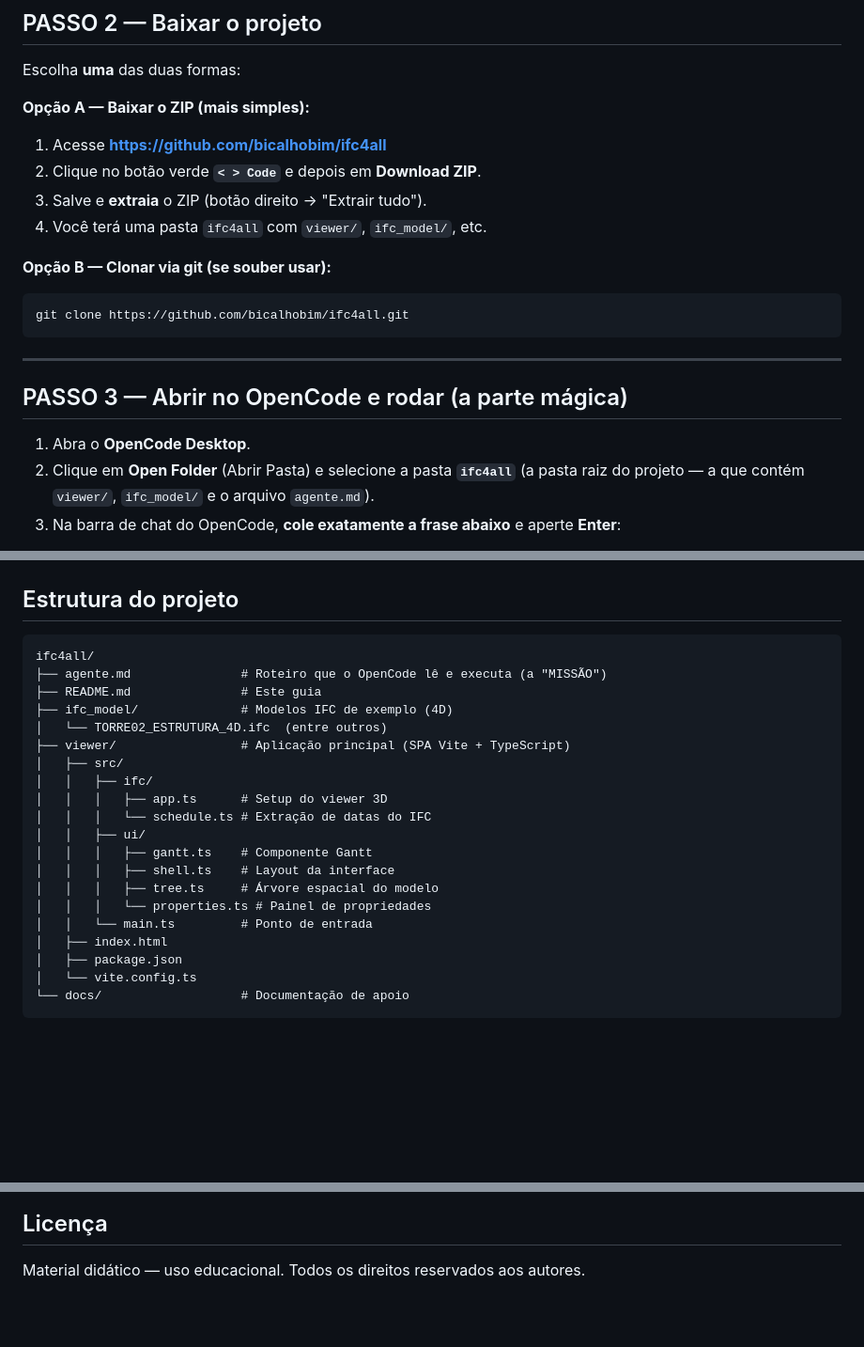
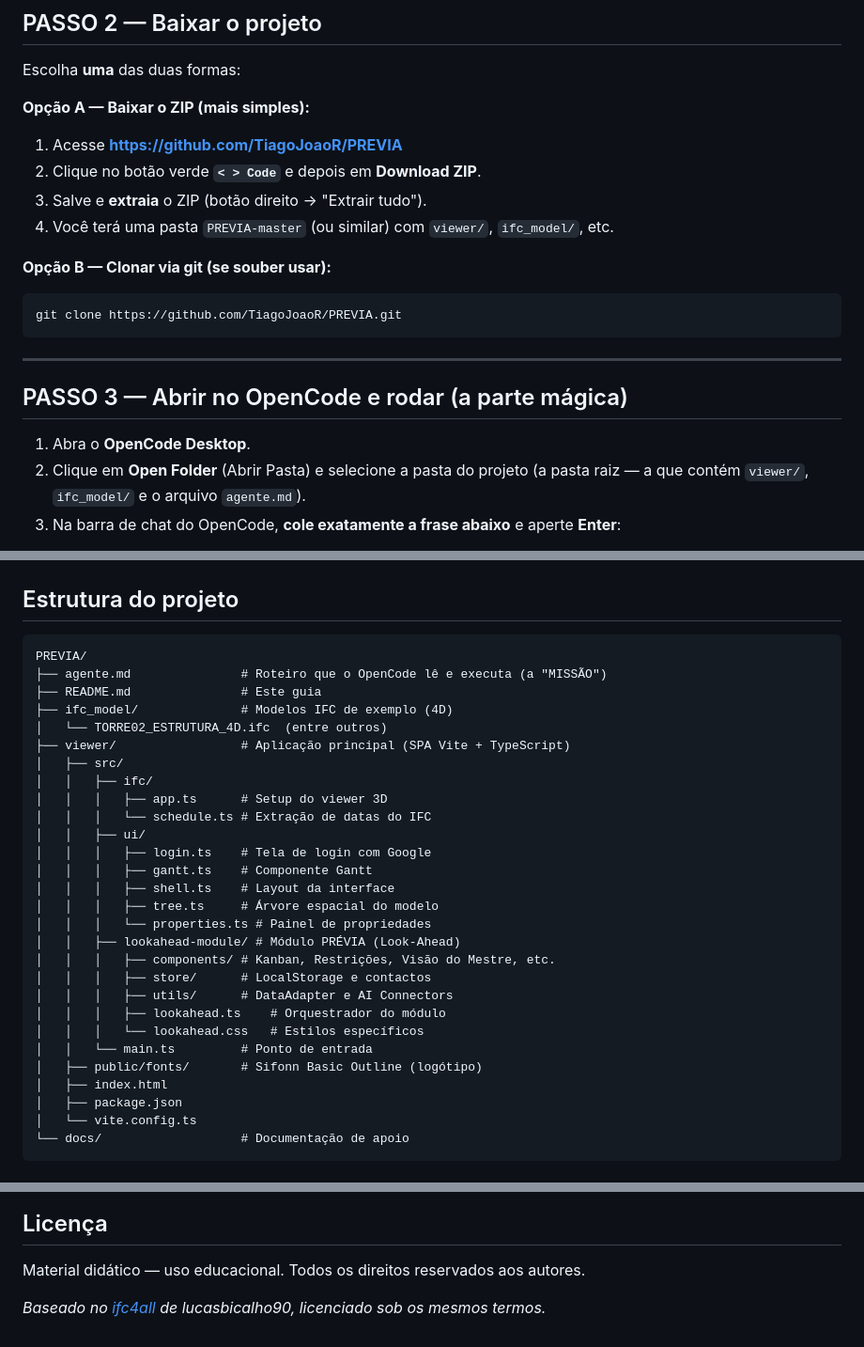
Before and after one commit to TiagoJoaoR/PREVIA, a Markdown page: README.md, 3 parts joined by grey strips. Shown at 94% size. Rendered like a GitHub page; blank space fills up the shorter version.

````diff
--- a/README.md
+++ b/README.md
@@ -54,14 +69,14 @@ Leva ~10 minutos na primeira vez.
 Escolha **uma** das duas formas:
 
 **Opção A — Baixar o ZIP (mais simples):**
-1. Acesse **https://github.com/bicalhobim/ifc4all**
+1. Acesse **https://github.com/TiagoJoaoR/PREVIA**
 2. Clique no botão verde **`< > Code`** e depois em **Download ZIP**.
 3. Salve e **extraia** o ZIP (botão direito → "Extrair tudo").
-4. Você terá uma pasta `ifc4all` com `viewer/`, `ifc_model/`, etc.
+4. Você terá uma pasta `PREVIA-master` (ou similar) com `viewer/`, `ifc_model/`, etc.
 
 **Opção B — Clonar via git (se souber usar):**
 ```bash
-git clone https://github.com/bicalhobim/ifc4all.git
+git clone https://github.com/TiagoJoaoR/PREVIA.git
 ```
 
 ---
@@ -69,9 +84,8 @@ git clone https://github.com/bicalhobim/ifc4all.git
 ## PASSO 3 — Abrir no OpenCode e rodar (a parte mágica)
 
 1. Abra o **OpenCode Desktop**.
-2. Clique em **Open Folder** (Abrir Pasta) e selecione a pasta **`ifc4all`**
-   (a pasta raiz do projeto — a que contém `viewer/`, `ifc_model/` e o arquivo
-   `agente.md`).
+2. Clique em **Open Folder** (Abrir Pasta) e selecione a pasta do projeto
+   (a pasta raiz — a que contém `viewer/`, `ifc_model/` e o arquivo `agente.md`).
 3. Na barra de chat do OpenCode, **cole exatamente a frase abaixo** e aperte
    **Enter**:
 
@@ -156,7 +176,7 @@ de `viewer/`**:
 ## Estrutura do projeto
 
 ```
-ifc4all/
+PREVIA/
 ├── agente.md               # Roteiro que o OpenCode lê e executa (a "MISSÃO")
 ├── README.md               # Este guia
 ├── ifc_model/              # Modelos IFC de exemplo (4D)
@@ -167,11 +187,19 @@ ifc4all/
 │   │   │   ├── app.ts      # Setup do viewer 3D
 │   │   │   └── schedule.ts # Extração de datas do IFC
 │   │   ├── ui/
+│   │   │   ├── login.ts    # Tela de login com Google
 │   │   │   ├── gantt.ts    # Componente Gantt
 │   │   │   ├── shell.ts    # Layout da interface
 │   │   │   ├── tree.ts     # Árvore espacial do modelo
 │   │   │   └── properties.ts # Painel de propriedades
+│   │   ├── lookahead-module/ # Módulo PRÉVIA (Look-Ahead)
+│   │   │   ├── components/ # Kanban, Restrições, Visão do Mestre, etc.
+│   │   │   ├── store/      # LocalStorage e contactos
+│   │   │   ├── utils/      # DataAdapter e AI Connectors
+│   │   │   ├── lookahead.ts    # Orquestrador do módulo
+│   │   │   └── lookahead.css   # Estilos específicos
 │   │   └── main.ts         # Ponto de entrada
+│   ├── public/fonts/       # Sifonn Basic Outline (logótipo)
 │   ├── index.html
 │   ├── package.json
 │   └── vite.config.ts
@@ -196,3 +224,5 @@ ifc4all/
 ## Licença
 
 Material didático — uso educacional. Todos os direitos reservados aos autores.
+
+*Baseado no [ifc4all](https://github.com/bicalhobim/ifc4all) de lucasbicalho90, licenciado sob os mesmos termos.*
````
Also changed, not shown: other parts of README.md (+34 -13 lines).
